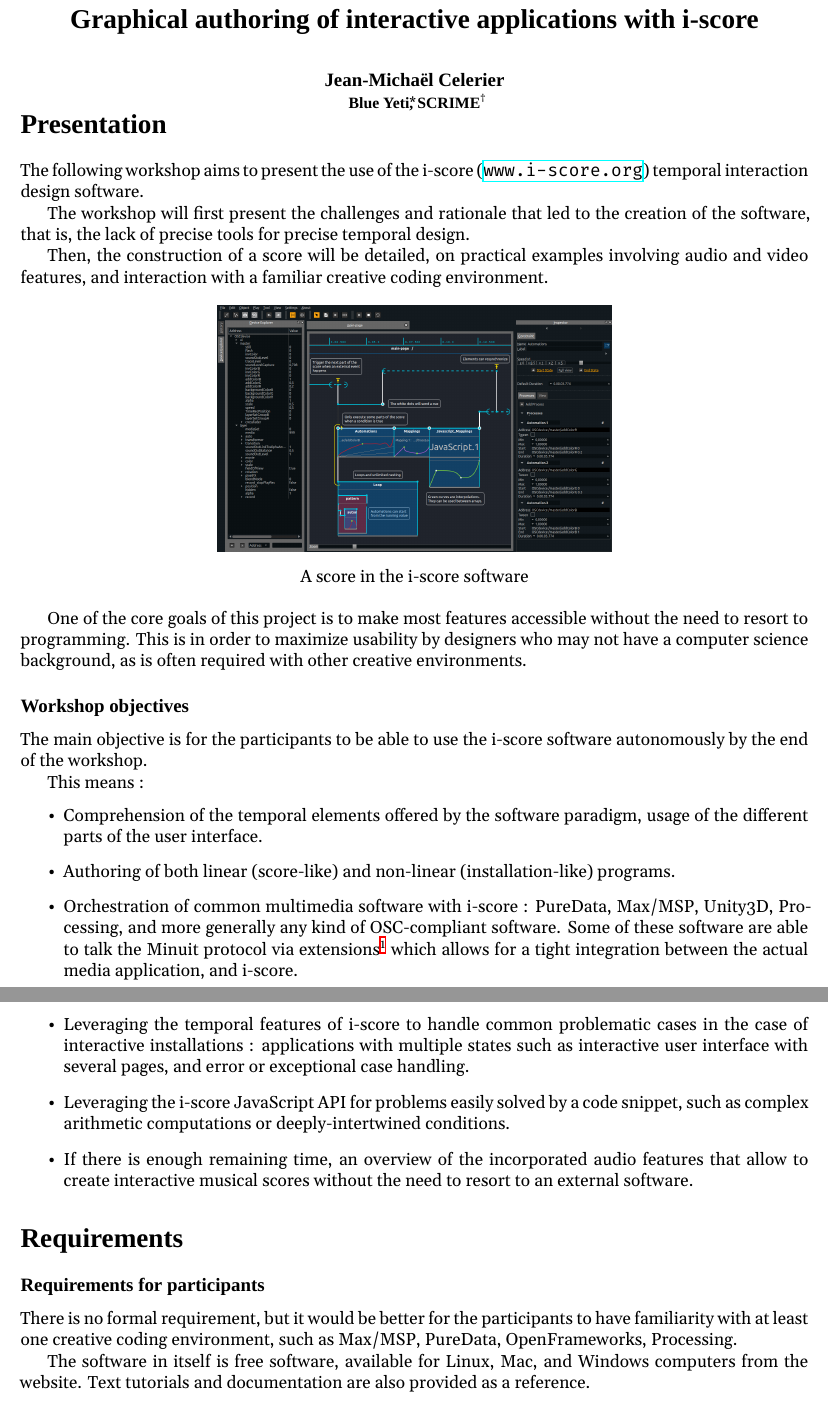
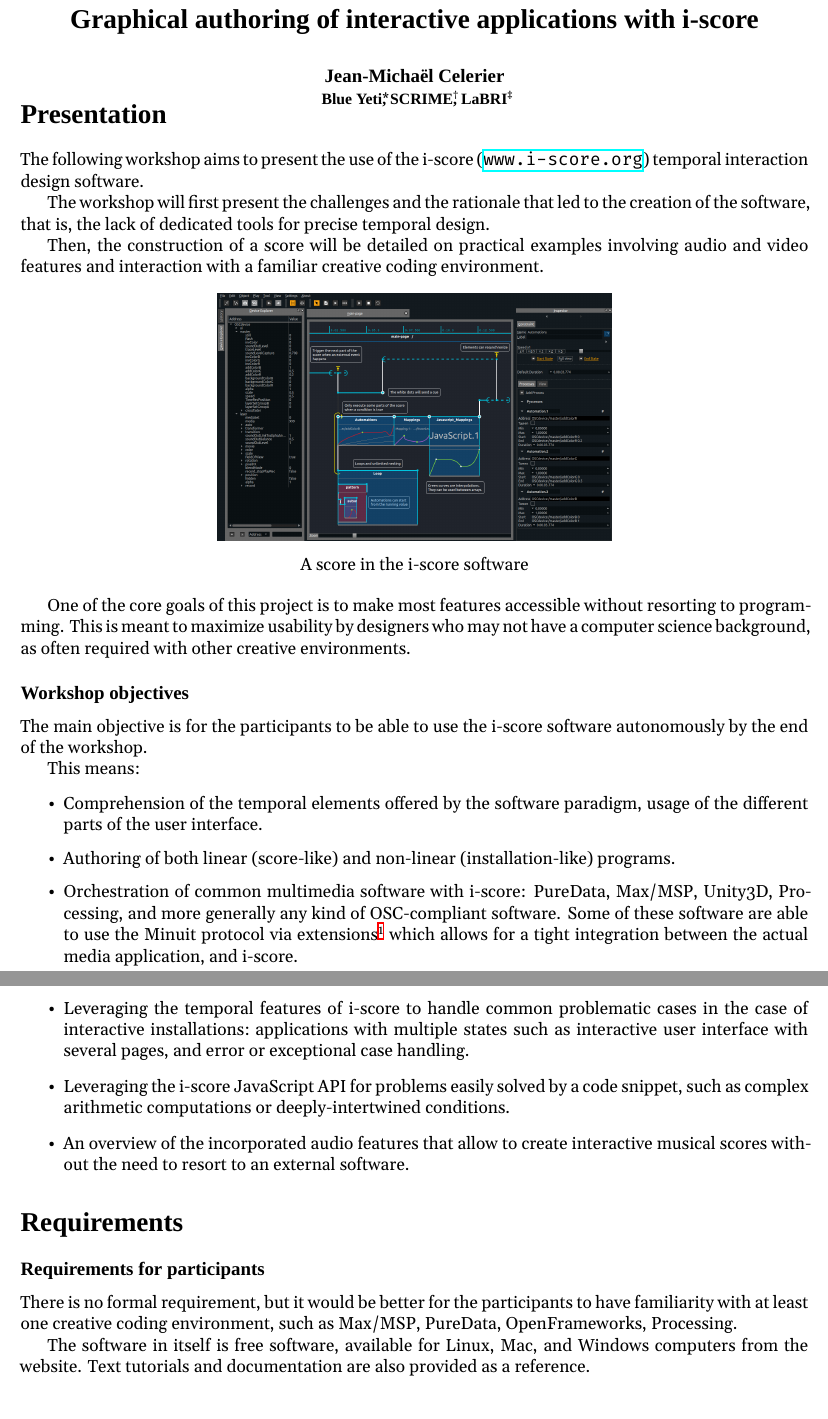
Before and after one commit to jcelerier/desinc2016-workshop-proposition, a LaTeX document (desinc-workshop.tex): two parts of pages 1 and 2 of 2, joined at a grey line, cut so that both start at the same text. Compiled offline with XeLaTeX; a missing font is replaced by an installed copy or a similar font.

Commit message:
forgot to commit

```diff
--- a/desinc-workshop.tex
+++ b/desinc-workshop.tex
@@ -31,7 +31,7 @@
 
 % Metadata
 \title{Graphical authoring of interactive applications with i-score}
-\author{Jean-Michaël Celerier\\ \small Blue Yeti\thanks{\url{http://www.blueyeti.fr}}, SCRIME\thanks{\url{http://scrime.labri.fr}}}
+\author{Jean-Michaël Celerier\\ \small Blue Yeti\thanks{\url{http://www.blueyeti.fr}}, SCRIME\thanks{\url{http://scrime.labri.fr}}, LaBRI\thanks{\url{http://www.labri.fr}}}
 \date{}
 
 % https://desinc.mfm.sussex.ac.uk/#cfp
@@ -41,29 +41,29 @@
 \section*{Presentation}
 The following workshop aims to present the use of the i-score (\url{www.i-score.org}) temporal interaction design software.
 
-The workshop will first present the challenges and rationale that led to the creation of the software, that is, the lack of precise tools for precise temporal design.
+The workshop will first present the challenges and the rationale that led to the creation of the software, that is, the lack of dedicated tools for precise temporal design.
 
-Then, the construction of a score will be detailed, on practical examples involving audio and video features, and interaction with a familiar creative coding environment.
+Then, the construction of a score will be detailed on practical examples involving audio and video features and interaction with a familiar creative coding environment.
 
 \begin{figure}[h]
 	\centering
 	\includegraphics[width=0.5\textwidth]{images/iscore.png}
 	\caption*{A score in the i-score software}
-\end{figure}
+\end{figure}One of the core goals of this project is to make most features accessible without resorting to programming. This is meant to maximize usability by designers who may not have a computer science background, as often required with other creative environments.
 
-One of the core goals of this project is to make most features accessible without the need to resort to programming. This is in order to maximize usability by designers who may not have a computer science background, as is often required with other creative environments.
 \subsection*{Workshop objectives}
 The main objective is for the participants to be able to use the i-score software autonomously by the end of the workshop.
 
-This means :
+This means:
+
 \begin{itemize}
 	\item Comprehension of the temporal elements offered by the software paradigm, usage of the different parts of the user interface.
 	\item Authoring of both linear (score-like) and non-linear (installation-like) programs.
-	\item Orchestration of common multimedia software with i-score : PureData, Max/MSP, Unity3D, Processing, and more generally any kind of OSC-compliant software.
-	Some of these software are able to talk the Minuit protocol via extensions\footnote{\url{http://www.jamoma.org} and \url{https://github.com/OSSIA/}} which allows for a tight integration between the actual media application, and i-score.
-	\item Leveraging the temporal features of i-score to handle common problematic cases in the case of interactive installations : applications with multiple states such as interactive user interface with several pages, and error or exceptional case handling.
+	\item Orchestration of common multimedia software with i-score: PureData, Max/MSP, Unity3D, Processing, and more generally any kind of OSC-compliant software.
+	Some of these software are able to use the Minuit protocol via extensions\footnote{\url{http://www.jamoma.org} and \url{https://github.com/OSSIA/}} which allows for a tight integration between the actual media application, and i-score.
+	\item Leveraging the temporal features of i-score to handle common problematic cases in the case of interactive installations:~applications with multiple states such as interactive user interface with several pages, and error or exceptional case handling.
 	\item Leveraging the i-score JavaScript API for problems easily solved by a code snippet, such as complex arithmetic computations or deeply-intertwined conditions.
-	\item If there is enough remaining time, an overview of the incorporated audio features that allow to create interactive musical scores without the need to resort to an external software.
+	\item An overview of the incorporated audio features that allow to create interactive musical scores without the need to resort to an external software.
 \end{itemize}
 
 \section*{Requirements}
@@ -73,10 +73,8 @@
 such as Max/MSP, PureData, OpenFrameworks, Processing.
 
 The software in itself is free software, available for Linux, Mac, and Windows computers from the website.
-Text tutorials and documentation are also provided as a reference.
-
-\subsection*{Technical requirements}
-For a better experience, the participants should have a Mac computer with Max/MSP to be able to follow the workshop steps on their own. The workshop is also possible for OpenFrameworks or Processing, although the later does not provide a deep integration with i-score.
+Text tutorials and documentation are also provided as a reference.\subsection*{Technical requirements}
+For a better experience, the participants should have a Mac computer with Max/MSP to be able to follow the workshop steps on their own. The workshop is also opened to OpenFrameworks or Processing users, although the latest versions of these environments do not provide a deep integration with i-score.
 
 \section*{Presenter biography}
 Jean-Michaël Celerier\footnote{\url{http://jcelerier.name/}}, born 1992, is a ph.~d. student in computer science and multimedia interaction, under an industrial agreement between the company Blue Yeti and the Université de Bordeaux, where he is part of the SCRIME~(Research \& Creation Studio in Computer Science and Experimental Music).
```
Also changed, not shown: desinc-workshop.pdf.
